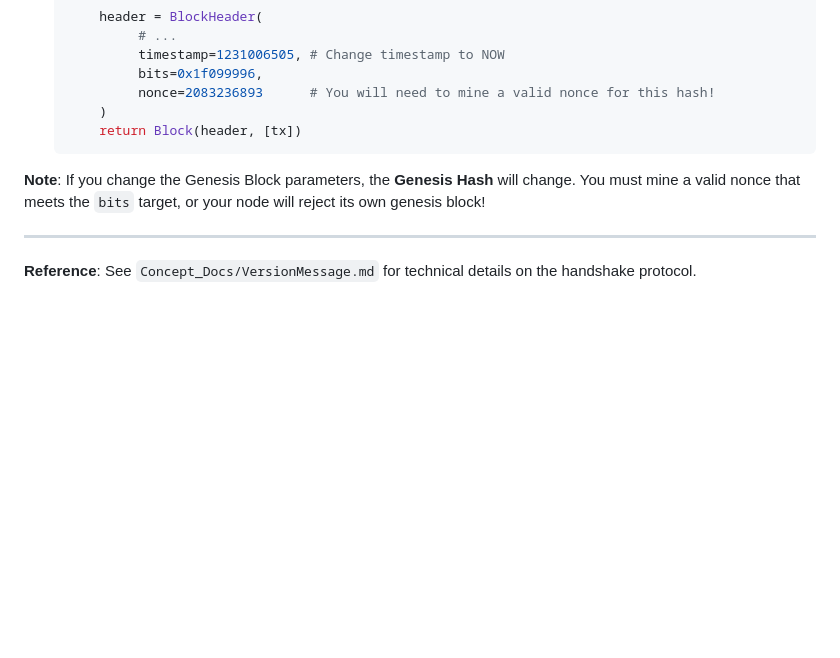
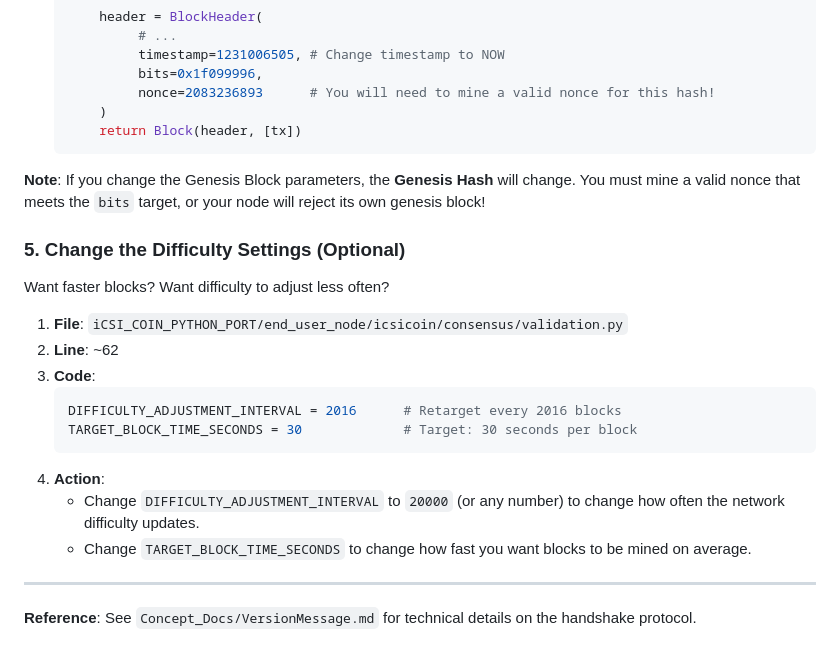
Before and after one commit to androidteacher/iCSI_Coin_2026, a Markdown page: CREATE_YOUR_OWN_COIN_DIRECTIONS/Create_A_New_Coin.md, the part around the change. Rendered like a GitHub page; blank space fills up the shorter version.

Commit message:
Build_a_Coin_directions: We made it! --I hope.

````diff
--- a/CREATE_YOUR_OWN_COIN_DIRECTIONS/Create_A_New_Coin.md
+++ b/CREATE_YOUR_OWN_COIN_DIRECTIONS/Create_A_New_Coin.md
@@ -95,5 +95,19 @@ While the Magic Value isolates the network, your blockchain will still look for
 
 **Note**: If you change the Genesis Block parameters, the **Genesis Hash** will change. You must mine a valid nonce that meets the `bits` target, or your node will reject its own genesis block!
 
+### 5. Change the Difficulty Settings (Optional)
+Want faster blocks? Want difficulty to adjust less often?
+
+1.  **File**: `iCSI_COIN_PYTHON_PORT/end_user_node/icsicoin/consensus/validation.py`
+2.  **Line**: ~62
+3.  **Code**:
+    ```python
+    DIFFICULTY_ADJUSTMENT_INTERVAL = 2016      # Retarget every 2016 blocks
+    TARGET_BLOCK_TIME_SECONDS = 30             # Target: 30 seconds per block
+    ```
+4.  **Action**:
+    *   Change `DIFFICULTY_ADJUSTMENT_INTERVAL` to `20000` (or any number) to change how often the network difficulty updates.
+    *   Change `TARGET_BLOCK_TIME_SECONDS` to change how fast you want blocks to be mined on average.
+
 ---
 **Reference**: See `Concept_Docs/VersionMessage.md` for technical details on the handshake protocol.
````
